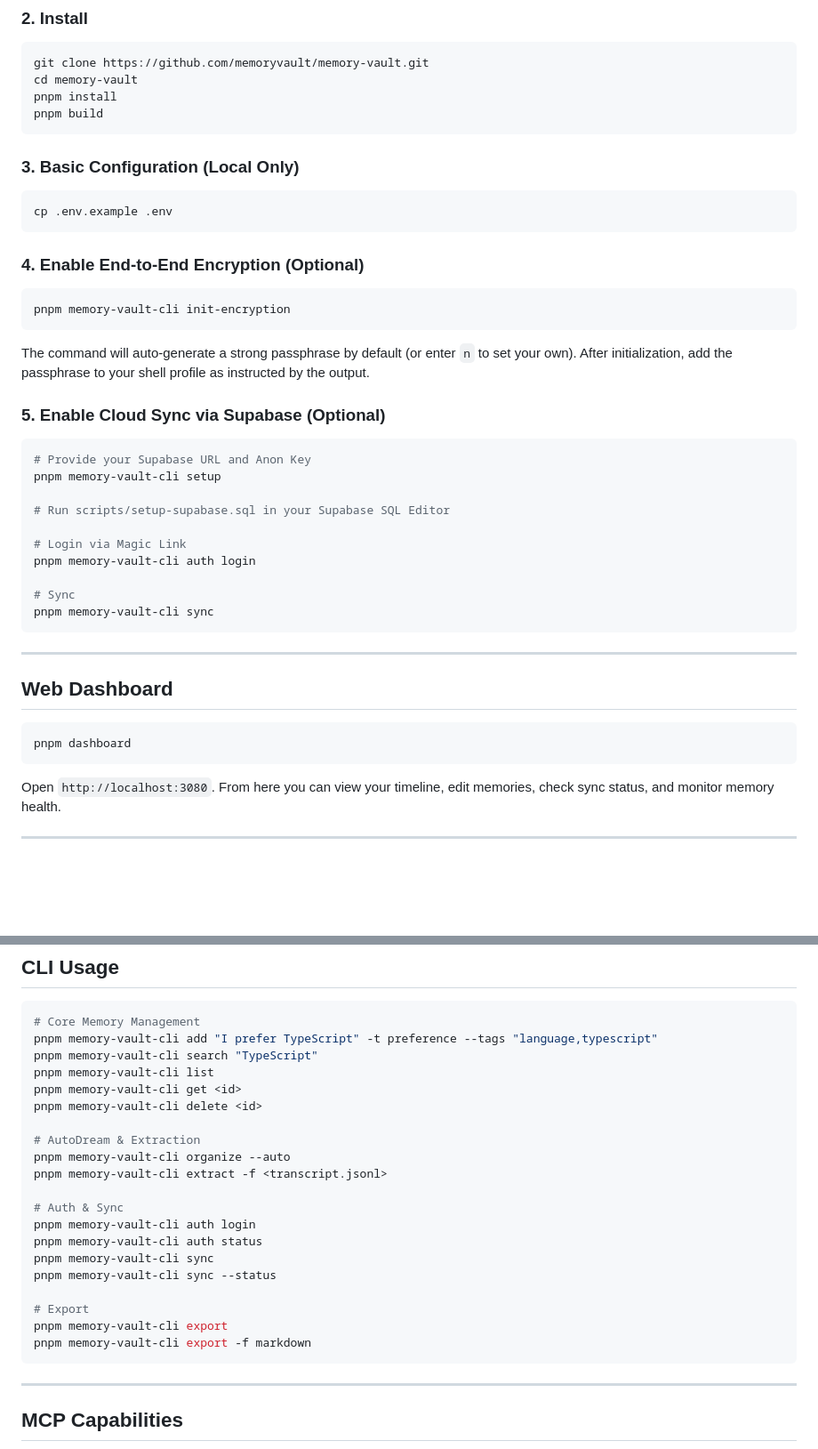
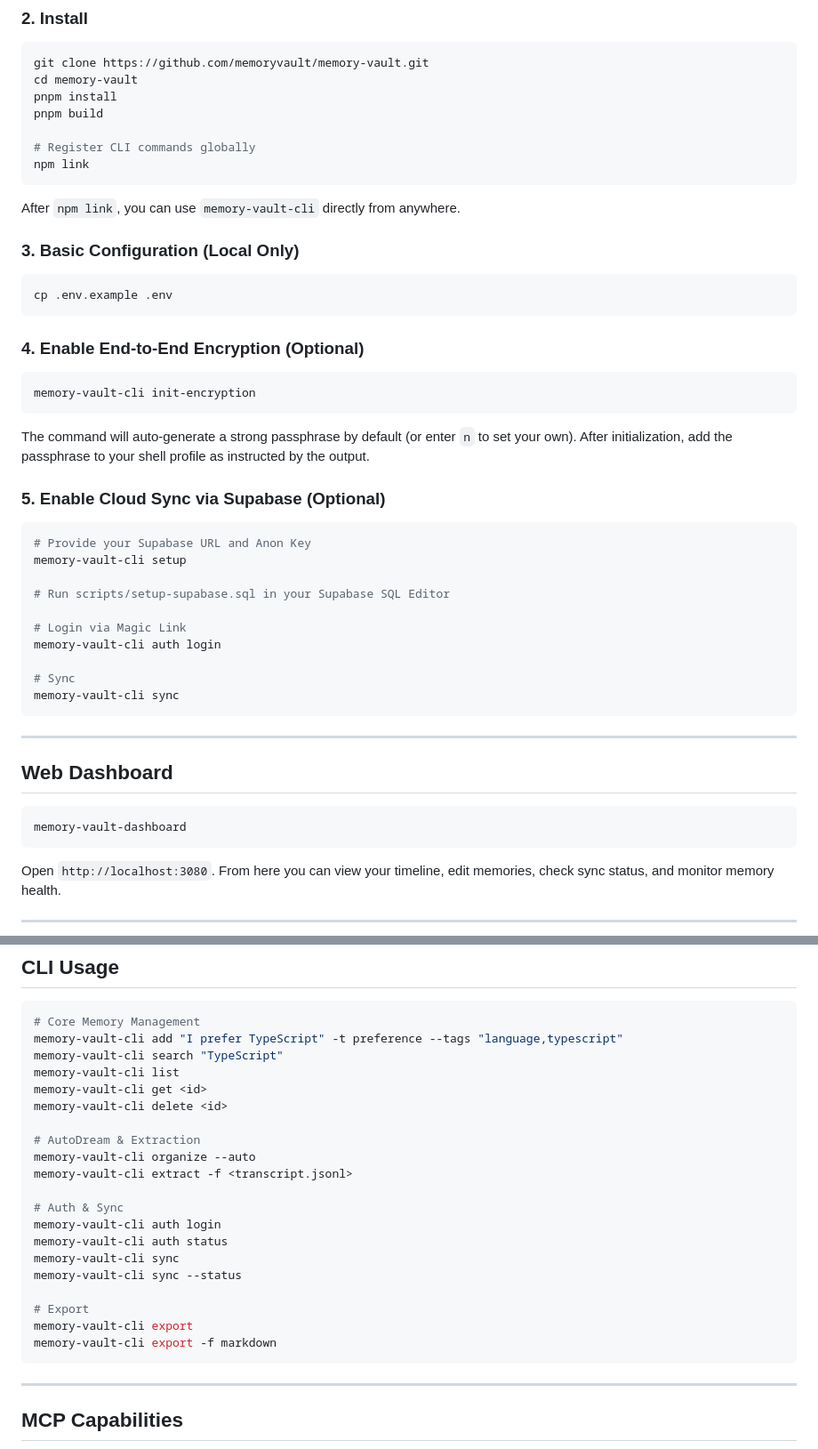
Before and after one commit to fusae/Memory-Vault, a Markdown page: README.md, 2 parts joined by grey strips. Shown at 89% size. GitHub-like rendering; blank space fills up the shorter version.

Commit message:
docs: use npm link for global CLI access, remove pnpm prefix from commands
Co-Authored-By: Claude Opus 4.6 (1M context) <noreply@anthropic.com>

````diff
--- a/README.md
+++ b/README.md
@@ -34,7 +34,12 @@ git clone https://github.com/memoryvault/memory-vault.git
 cd memory-vault
 pnpm install
 pnpm build
+
+# Register CLI commands globally
+npm link
 ```
+
+After `npm link`, you can use `memory-vault-cli` directly from anywhere.
 
 ### 3. Basic Configuration (Local Only)
 
@@ -45,7 +50,7 @@ cp .env.example .env
 ### 4. Enable End-to-End Encryption (Optional)
 
 ```bash
-pnpm memory-vault-cli init-encryption
+memory-vault-cli init-encryption
 ```
 
 The command will auto-generate a strong passphrase by default (or enter `n` to set your own). After initialization, add the passphrase to your shell profile as instructed by the output.
@@ -54,15 +59,15 @@ The command will auto-generate a strong passphrase by default (or enter `n` to s
 
 ```bash
 # Provide your Supabase URL and Anon Key
-pnpm memory-vault-cli setup
+memory-vault-cli setup
 
 # Run scripts/setup-supabase.sql in your Supabase SQL Editor
 
 # Login via Magic Link
-pnpm memory-vault-cli auth login
+memory-vault-cli auth login
 
 # Sync
-pnpm memory-vault-cli sync
+memory-vault-cli sync
 ```
 
 ---
@@ -70,7 +75,7 @@ pnpm memory-vault-cli sync
 ## Web Dashboard
 
 ```bash
-pnpm dashboard
+memory-vault-dashboard
 ```
 
 Open `http://localhost:3080`. From here you can view your timeline, edit memories, check sync status, and monitor memory health.
@@ -130,25 +135,25 @@ Add to `~/Library/Application Support/Claude/claude_desktop_config.json`:
 
 ```bash
 # Core Memory Management
-pnpm memory-vault-cli add "I prefer TypeScript" -t preference --tags "language,typescript"
-pnpm memory-vault-cli search "TypeScript"
-pnpm memory-vault-cli list
-pnpm memory-vault-cli get <id>
-pnpm memory-vault-cli delete <id>
+memory-vault-cli add "I prefer TypeScript" -t preference --tags "language,typescript"
+memory-vault-cli search "TypeScript"
+memory-vault-cli list
+memory-vault-cli get <id>
+memory-vault-cli delete <id>
 
 # AutoDream & Extraction
-pnpm memory-vault-cli organize --auto
-pnpm memory-vault-cli extract -f <transcript.jsonl>
+memory-vault-cli organize --auto
+memory-vault-cli extract -f <transcript.jsonl>
 
 # Auth & Sync
-pnpm memory-vault-cli auth login
-pnpm memory-vault-cli auth status
-pnpm memory-vault-cli sync
-pnpm memory-vault-cli sync --status
+memory-vault-cli auth login
+memory-vault-cli auth status
+memory-vault-cli sync
+memory-vault-cli sync --status
 
 # Export
-pnpm memory-vault-cli export
-pnpm memory-vault-cli export -f markdown
+memory-vault-cli export
+memory-vault-cli export -f markdown
 ```
 
 ---
````
Also changed, not shown: README_CN.md (+23 -18 lines).
